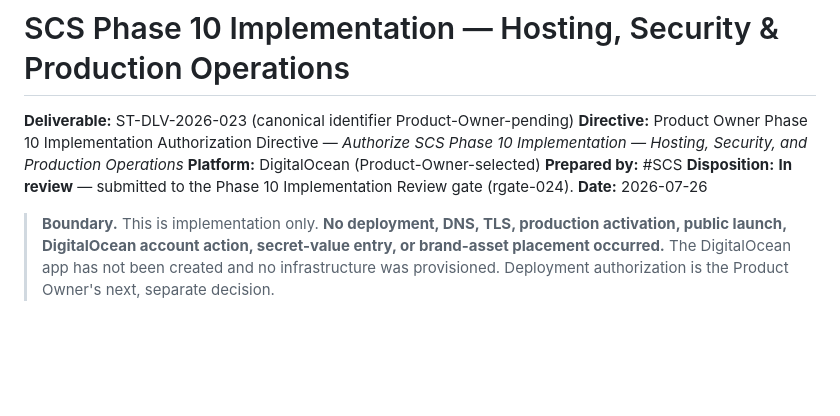
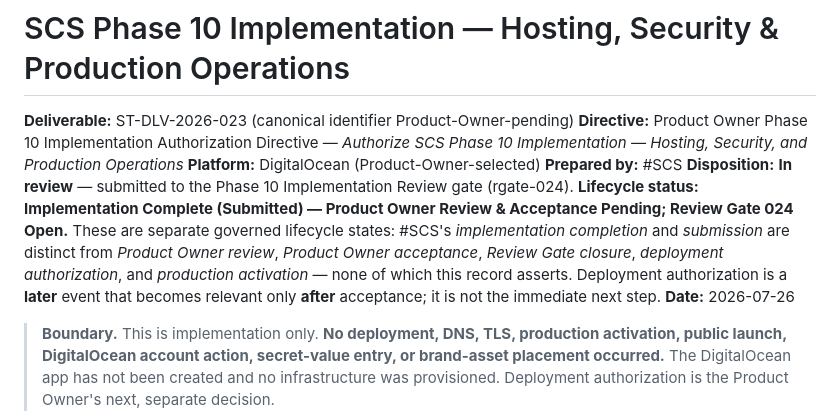
Before and after one commit to shocktheory/SCSGithub, a Markdown page: SCS_PHASE_10_IMPLEMENTATION.md, the part around the change. GitHub-like rendering; blank space fills up the shorter version.

Commit message:
Refine Phase 10 implementation classification for lifecycle separation
Product Owner Phase 10 Implementation Review Directive (governance wording only).
The prior final classification ("Implementation Complete — Deployment
Authorization Required") appeared only in the chat return, not in any governed
record. It could read as implying the implementation phase was closed and that
deployment authorization was the immediate next step, collapsing the separate
Product-Owner review/acceptance events.

Adds an explicit Lifecycle status to the deliverable:
"Implementation Complete (Submitted) — Product Owner Review & Acceptance
Pending; Review Gate 024 Open." Names implementation completion, submission,
Product Owner review, acceptance, Review Gate closure, deployment authorization,
and production activation as separate governed states, and clarifies that
deployment authorization is a later event relevant only after acceptance.

No governed lifecycle state changed: rgate-024 remains open; adr-025 Active;
dlv-023 In review; no acceptance, deployment, or production authority inferred.
Governance wording only — no source/infrastructure/deployment/record changes.

Co-Authored-By: Claude Opus 4.8 <noreply@anthropic.com>

```diff
--- a/SCS_PHASE_10_IMPLEMENTATION.md
+++ b/SCS_PHASE_10_IMPLEMENTATION.md
@@ -5,6 +5,7 @@
 **Platform:** DigitalOcean (Product-Owner-selected)
 **Prepared by:** #SCS
 **Disposition:** **In review** — submitted to the Phase 10 Implementation Review gate (rgate-024).
+**Lifecycle status:** **Implementation Complete (Submitted) — Product Owner Review & Acceptance Pending; Review Gate 024 Open.** These are separate governed lifecycle states: #SCS's *implementation completion* and *submission* are distinct from *Product Owner review*, *Product Owner acceptance*, *Review Gate closure*, *deployment authorization*, and *production activation* — none of which this record asserts. Deployment authorization is a **later** event that becomes relevant only **after** acceptance; it is not the immediate next step.
 **Date:** 2026-07-26
 
 > **Boundary.** This is implementation only. **No deployment, DNS, TLS, production activation, public launch, DigitalOcean account action, secret-value entry, or brand-asset placement occurred.** The DigitalOcean app has not been created and no infrastructure was provisioned. Deployment authorization is the Product Owner's next, separate decision.
```
